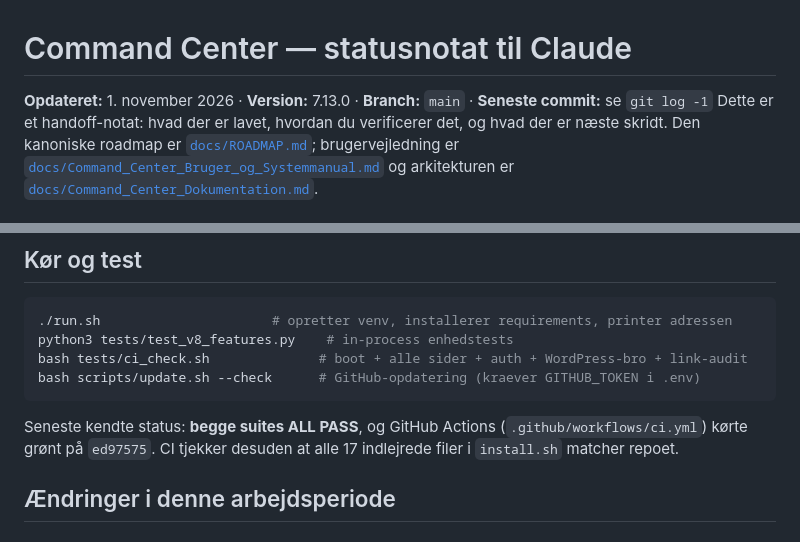
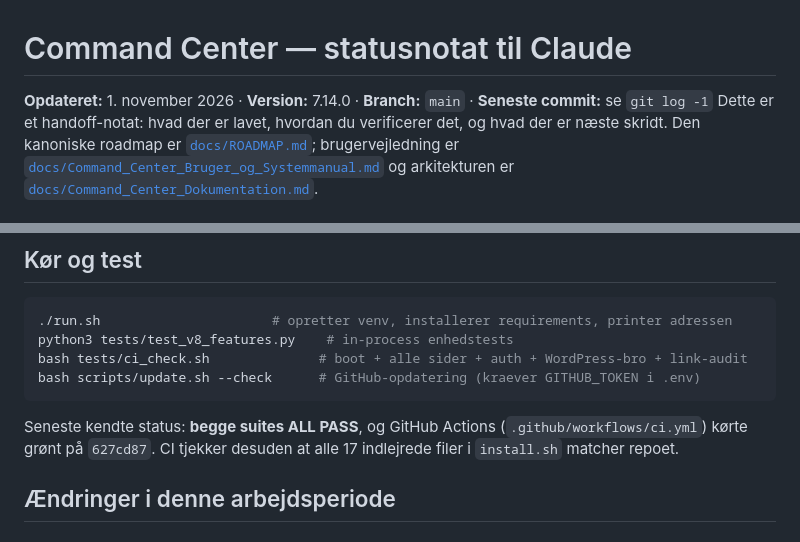
Before and after one commit to humle93/command-center, a Markdown page: CLAUDE.md, 2 parts joined by grey strips. GitHub-like rendering.

Commit message:
docs(claude): ret version og seneste groenne commit i notatet
Notatet sagde 7.13.0 og grøn CI på ed97575, selv om appen er 7.14.0 og CI sidst var
grøn på 627cd87. En fremmed agent læser de linjer først, så de skal passe.
Retter også en manglende tom linje før idempotens-afsnittet.

````diff
--- a/CLAUDE.md
+++ b/CLAUDE.md
@@ -1,6 +1,6 @@
 # Command Center — statusnotat til Claude
 
-**Opdateret:** 1. november 2026 · **Version:** 7.13.0 · **Branch:** `main` · **Seneste commit:** se `git log -1`
+**Opdateret:** 1. november 2026 · **Version:** 7.14.0 · **Branch:** `main` · **Seneste commit:** se `git log -1`
 Dette er et handoff-notat: hvad der er lavet, hvordan du verificerer det, og hvad der er næste skridt.
 Den kanoniske roadmap er [`docs/ROADMAP.md`](docs/ROADMAP.md); brugervejledning er
 [`docs/Command_Center_Bruger_og_Systemmanual.md`](docs/Command_Center_Bruger_og_Systemmanual.md) og
@@ -22,7 +22,7 @@ bash scripts/update.sh --check      # GitHub-opdatering (kraever GITHUB_TOKEN i
 ```
 
 Seneste kendte status: **begge suites ALL PASS**, og GitHub Actions (`.github/workflows/ci.yml`)
-kørte grønt på `ed97575`. CI tjekker desuden at alle 17 indlejrede filer i `install.sh` matcher repoet.
+kørte grønt på `627cd87`. CI tjekker desuden at alle 17 indlejrede filer i `install.sh` matcher repoet.
 
 ## Ændringer i denne arbejdsperiode
 
````
Also changed, not shown: other parts of CLAUDE.md (+2 -0 lines).
